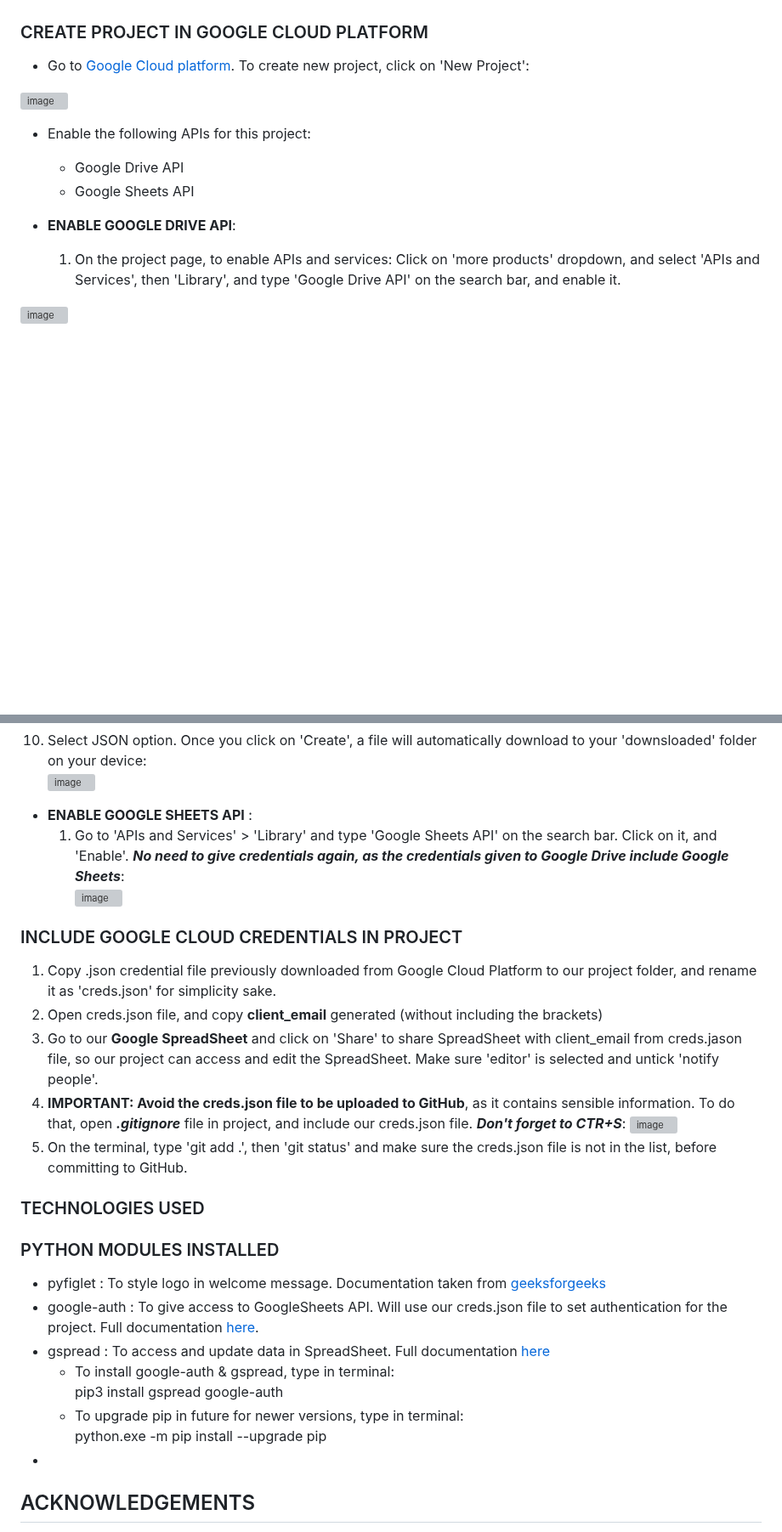
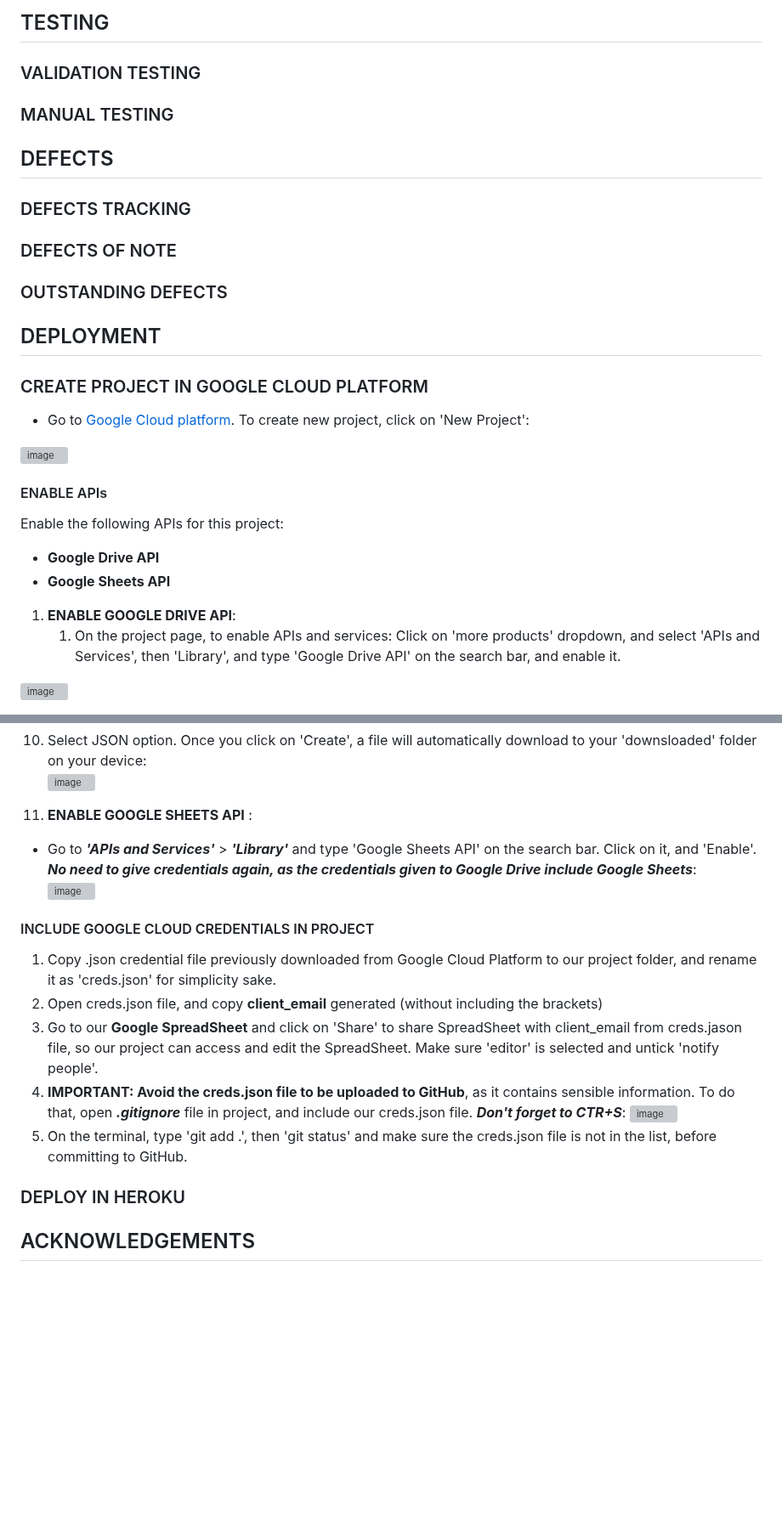
Before and after one commit to Ethra8/festival-tickets-sale, a Markdown page: README.md, 2 parts joined by grey strips. Shown at 85% size. Rendered like a GitHub page; blank space fills up the shorter version; grey boxes are pictures that could not be loaded.

```diff
--- a/README.md
+++ b/README.md
@@ -27,14 +82,30 @@ Edna Torres Munill
+## TESTING
+
+### VALIDATION TESTING
+
+### MANUAL TESTING
+
+## DEFECTS
+
+### DEFECTS TRACKING
+
+### DEFECTS OF NOTE
+
+### OUTSTANDING DEFECTS
+
+## DEPLOYMENT
 
 ### CREATE PROJECT IN GOOGLE CLOUD PLATFORM
 - Go to [Google Cloud platform](https://console.cloud.google.com/). To create new project, click on 'New Project':
 
 ![image](https://github.com/Ethra8/music-festival/assets/80659091/9d5010e7-7697-49a4-96df-16a862efe005)
 
-- Enable the following APIs for this project:
-   + Google Drive API
-   + Google Sheets API
+#### ENABLE APIs
+Enable the following APIs for this project:
+- **Google Drive API**
+- **Google Sheets API**
 
-- **ENABLE GOOGLE DRIVE API**:
+1. **ENABLE GOOGLE DRIVE API**:
    1. On the project page, to enable APIs and services: Click on 'more products' dropdown, and select 'APIs and Services', then 'Library', and type 'Google Drive API' on the search bar, and enable it.
 
 ![image](https://github.com/Ethra8/music-festival/assets/80659091/ff6e9511-3646-4446-ab42-3b926e1e9d67)
@@ -70,11 +141,11 @@ Edna Torres Munill
    10. Select JSON option. Once you click on 'Create', a file will automatically download to your 'downsloaded' folder on your device:
       ![image](https://github.com/Ethra8/music-festival/assets/80659091/692d119c-ccde-474d-b14a-6307f3ee2310)
 
-- **ENABLE GOOGLE SHEETS API** :
-   1. Go to 'APIs and Services' > 'Library' and type 'Google Sheets API' on the search bar. Click on it, and 'Enable'. ***No need to give credentials again, as the credentials given to Google Drive include Google Sheets***:
+2. **ENABLE GOOGLE SHEETS API** :
+  - Go to ***'APIs and Services'*** > ***'Library'*** and type 'Google Sheets API' on the search bar. Click on it, and 'Enable'. ***No need to give credentials again, as the credentials given to Google Drive include Google Sheets***:
       ![image](https://github.com/Ethra8/music-festival/assets/80659091/99bba5cc-8c84-4a53-a904-3bfc4a4b68ef)
 
-### INCLUDE GOOGLE CLOUD CREDENTIALS IN PROJECT
+#### INCLUDE GOOGLE CLOUD CREDENTIALS IN PROJECT
 1. Copy .json credential file previously downloaded from Google Cloud Platform to our project folder, and rename it as 'creds.json' for simplicity sake.
 2. Open creds.json file, and copy **client_email** generated (without including the brackets)
 3. Go to our **Google SpreadSheet** and click on 'Share' to share SpreadSheet with client_email from creds.jason file, so our project can access and edit the SpreadSheet. Make sure 'editor' is selected and untick 'notify people'.
@@ -82,20 +153,7 @@ Edna Torres Munill
    ![image](https://github.com/Ethra8/music-festival/assets/80659091/41d61007-2cb4-4d60-9fb6-7e8e4b26cb95)
 5. On the terminal, type 'git add .', then 'git status' and make sure the creds.json file is not in the list, before committing to GitHub.
 
-
-
-### TECHNOLOGIES USED
-
-
-### PYTHON MODULES INSTALLED
-- pyfiglet : To style logo in welcome message. Documentation taken from [geeksforgeeks](https://www.geeksforgeeks.org/python-ascii-art-using-pyfiglet-module/)
-- google-auth : To give access to GoogleSheets API. Will use our creds.json file to set authentication for the project. Full documentation [here](https://google-auth.readthedocs.io/en/master/).
-- gspread : To access and update data in SpreadSheet. Full documentation [here](https://docs.gspread.org/en/latest/)
-   + To install google-auth & gspread, type in terminal:
-     pip3 install gspread google-auth
-   + To upgrade pip in future for newer versions, type in terminal:
-     python.exe -m pip install --upgrade pip
--
+### DEPLOY IN HEROKU
 
 
 ## ACKNOWLEDGEMENTS
```
Also changed, not shown: other parts of README.md (+56 -1 lines).
